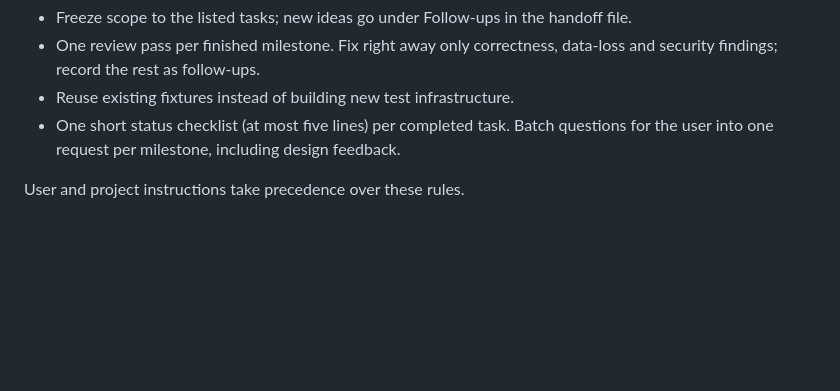
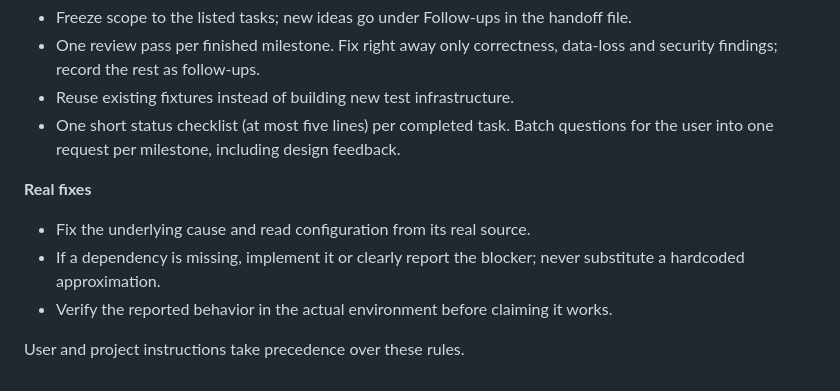
Before and after one commit to firebrikdotcom/arc-harness, a Markdown page: docs/agent-efficiency.md, the part around the change. GitHub-like rendering; blank space fills up the shorter version.

Commit message:
Add a rule to fix root causes, use real configuration, and verify in the actual environment.

```diff
--- a/docs/agent-efficiency.md
+++ b/docs/agent-efficiency.md
@@ -59,4 +59,10 @@ the number of calls. These rules apply to every session and every worker, in eve
 - One short status checklist (at most five lines) per completed task. Batch questions for the user
   into one request per milestone, including design feedback.
 
+**Real fixes**
+- Fix the underlying cause and read configuration from its real source.
+- If a dependency is missing, implement it or clearly report the blocker; never substitute a
+  hardcoded approximation.
+- Verify the reported behavior in the actual environment before claiming it works.
+
 User and project instructions take precedence over these rules.
```
